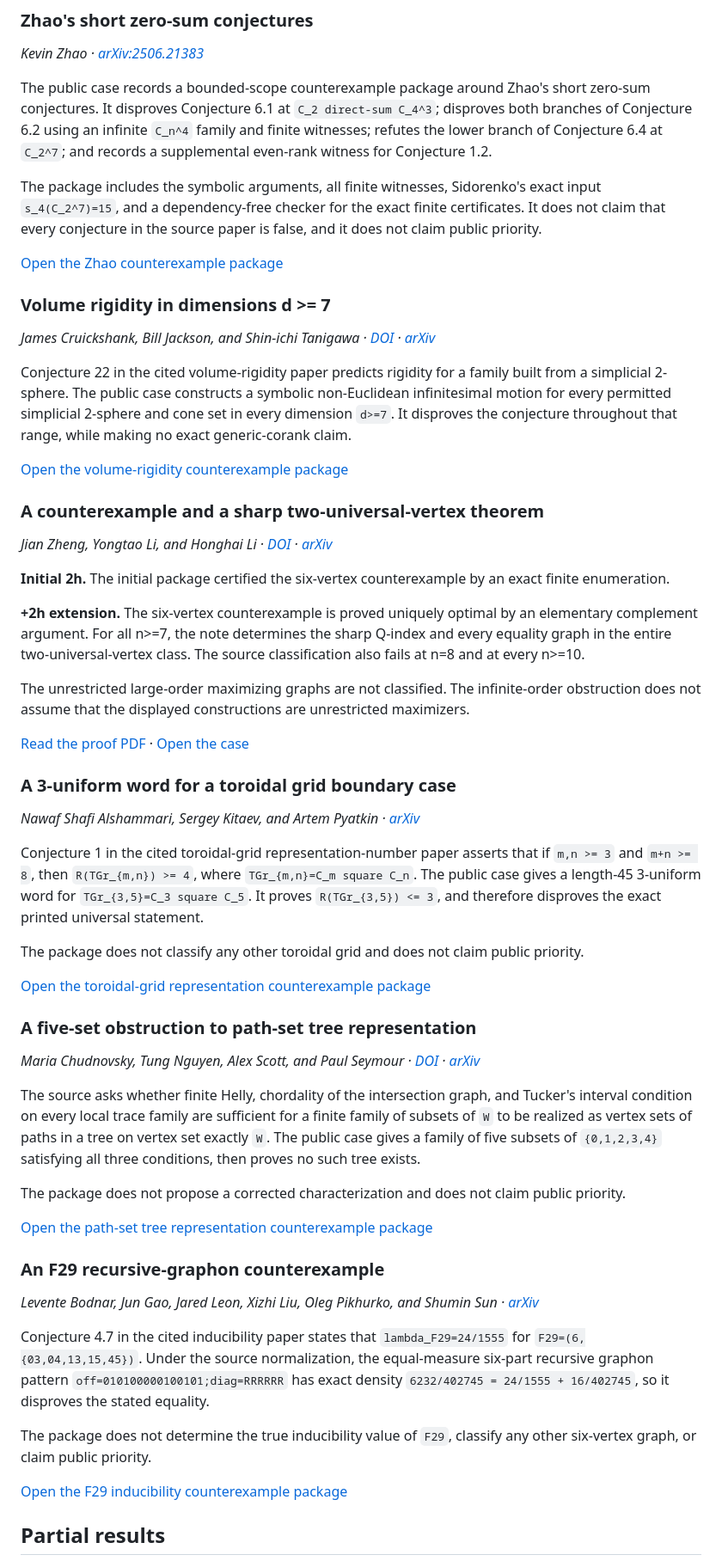
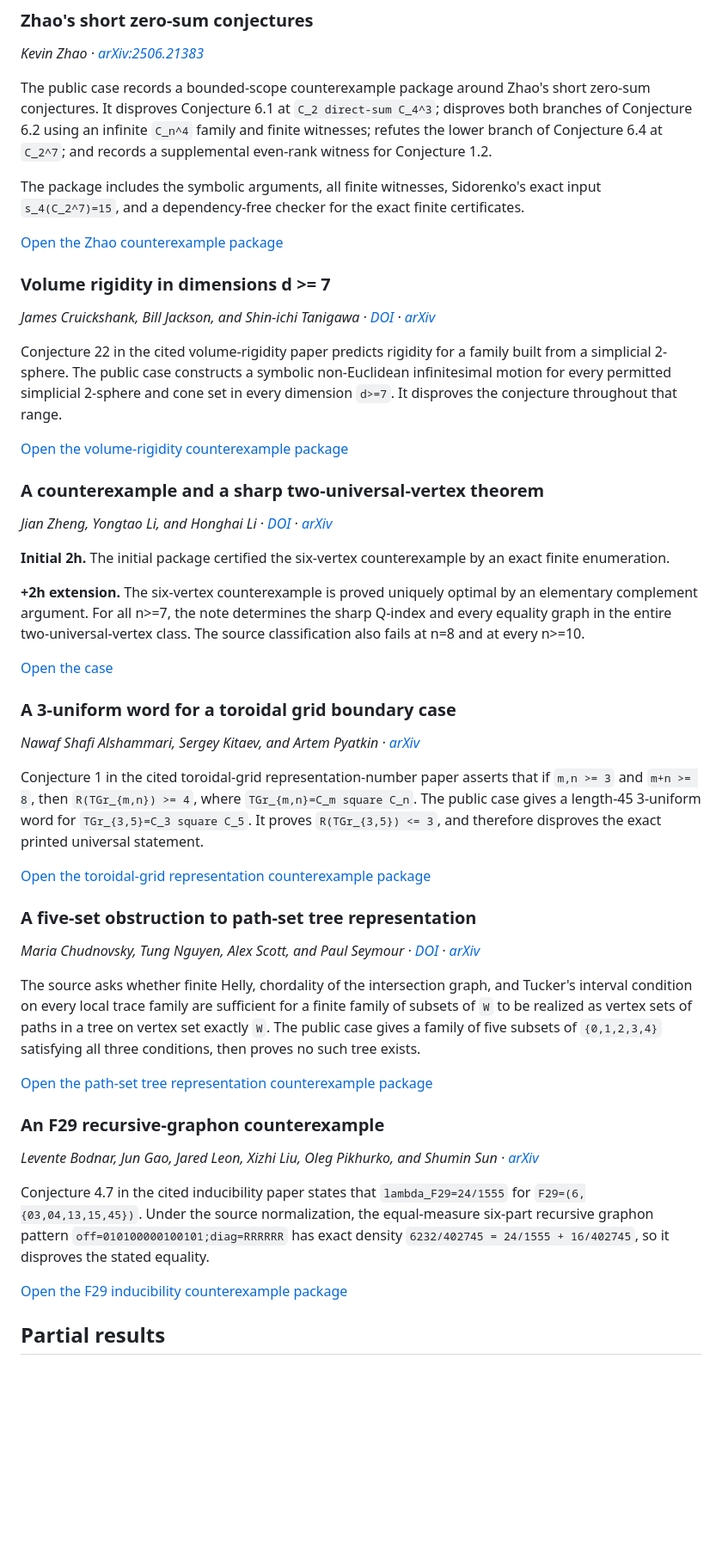
Before and after one commit to randomcat4/euler-combinatorics-conjecture-cases, a Markdown page: README.md, the part around one of its changes. Shown at 86% size. Drawn GitHub-style; blank space fills up the shorter version.

```diff
--- a/README.md
+++ b/README.md
@@ -218,7 +185,7 @@ The [public EULER repository](https://github.com/randomcat4/EULER) exposes a dem
 
 The public case records a bounded-scope counterexample package around Zhao's short zero-sum conjectures. It disproves Conjecture 6.1 at `C_2 direct-sum C_4^3`; disproves both branches of Conjecture 6.2 using an infinite `C_n^4` family and finite witnesses; refutes the lower branch of Conjecture 6.4 at `C_2^7`; and records a supplemental even-rank witness for Conjecture 1.2.
 
-The package includes the symbolic arguments, all finite witnesses, Sidorenko's exact input `s_4(C_2^7)=15`, and a dependency-free checker for the exact finite certificates. It does not claim that every conjecture in the source paper is false, and it does not claim public priority.
+The package includes the symbolic arguments, all finite witnesses, Sidorenko's exact input `s_4(C_2^7)=15`, and a dependency-free checker for the exact finite certificates.
 
 [Open the Zhao counterexample package](cases/zhao-restricted-zero-sum-counterexample/)
 
@@ -226,7 +193,7 @@ The package includes the symbolic arguments, all finite witnesses, Sidorenko's e
 
 *James Cruickshank, Bill Jackson, and Shin-ichi Tanigawa · [DOI](https://doi.org/10.1007/s00493-026-00218-x) · [arXiv](https://arxiv.org/abs/2503.01647)*
 
-Conjecture 22 in the cited volume-rigidity paper predicts rigidity for a family built from a simplicial 2-sphere. The public case constructs a symbolic non-Euclidean infinitesimal motion for every permitted simplicial 2-sphere and cone set in every dimension `d>=7`. It disproves the conjecture throughout that range, while making no exact generic-corank claim.
+Conjecture 22 in the cited volume-rigidity paper predicts rigidity for a family built from a simplicial 2-sphere. The public case constructs a symbolic non-Euclidean infinitesimal motion for every permitted simplicial 2-sphere and cone set in every dimension `d>=7`. It disproves the conjecture throughout that range.
 
 [Open the volume-rigidity counterexample package](cases/volume-rigidity-dimension-seven/)
 
@@ -238,9 +205,7 @@ Conjecture 22 in the cited volume-rigidity paper predicts rigidity for a family
 
 **+2h extension.** The six-vertex counterexample is proved uniquely optimal by an elementary complement argument. For all n>=7, the note determines the sharp Q-index and every equality graph in the entire two-universal-vertex class. The source classification also fails at n=8 and at every n>=10.
 
-The unrestricted large-order maximizing graphs are not classified. The infinite-order obstruction does not assume that the displayed constructions are unrestricted maximizers.
-
-[Read the proof PDF](cases/k33plus-q-index-boundary-counterexample/paper/extension.pdf) · [Open the case](cases/k33plus-q-index-boundary-counterexample/)
+[Open the case](cases/k33plus-q-index-boundary-counterexample/)
 
 ### A 3-uniform word for a toroidal grid boundary case
 
@@ -251,9 +216,6 @@ that if `m,n >= 3` and `m+n >= 8`, then `R(TGr_{m,n}) >= 4`, where
 `TGr_{m,n}=C_m square C_n`. The public case gives a length-45 3-uniform word
 for `TGr_{3,5}=C_3 square C_5`. It proves `R(TGr_{3,5}) <= 3`, and therefore
 disproves the exact printed universal statement.
-
-The package does not classify any other toroidal grid and does not claim public
-priority.
 
 [Open the toroidal-grid representation counterexample package](cases/toroidal-grid-representation-counterexample/)
 
@@ -267,9 +229,6 @@ finite family of subsets of `W` to be realized as vertex sets of paths in a tree
 on vertex set exactly `W`. The public case gives a family of five subsets of
 `{0,1,2,3,4}` satisfying all three conditions, then proves no such tree exists.
 
-The package does not propose a corrected characterization and does not claim
-public priority.
-
 [Open the path-set tree representation counterexample package](cases/path-set-tree-representation-counterexample/)
 
 ### An F29 recursive-graphon counterexample
@@ -281,9 +240,6 @@ Conjecture 4.7 in the cited inducibility paper states that
 normalization, the equal-measure six-part recursive graphon pattern
 `off=010100000100101;diag=RRRRRR` has exact density
 `6232/402745 = 24/1555 + 16/402745`, so it disproves the stated equality.
-
-The package does not determine the true inducibility value of `F29`, classify
-any other six-vertex graph, or claim public priority.
 
 [Open the F29 inducibility counterexample package](cases/f29-inducibility-recursive-graphon-counterexample/)
 
```
Also changed, not shown: other parts of README.md (+46 -105 lines), docs/reproduce.md (added, +42 -0 lines).
